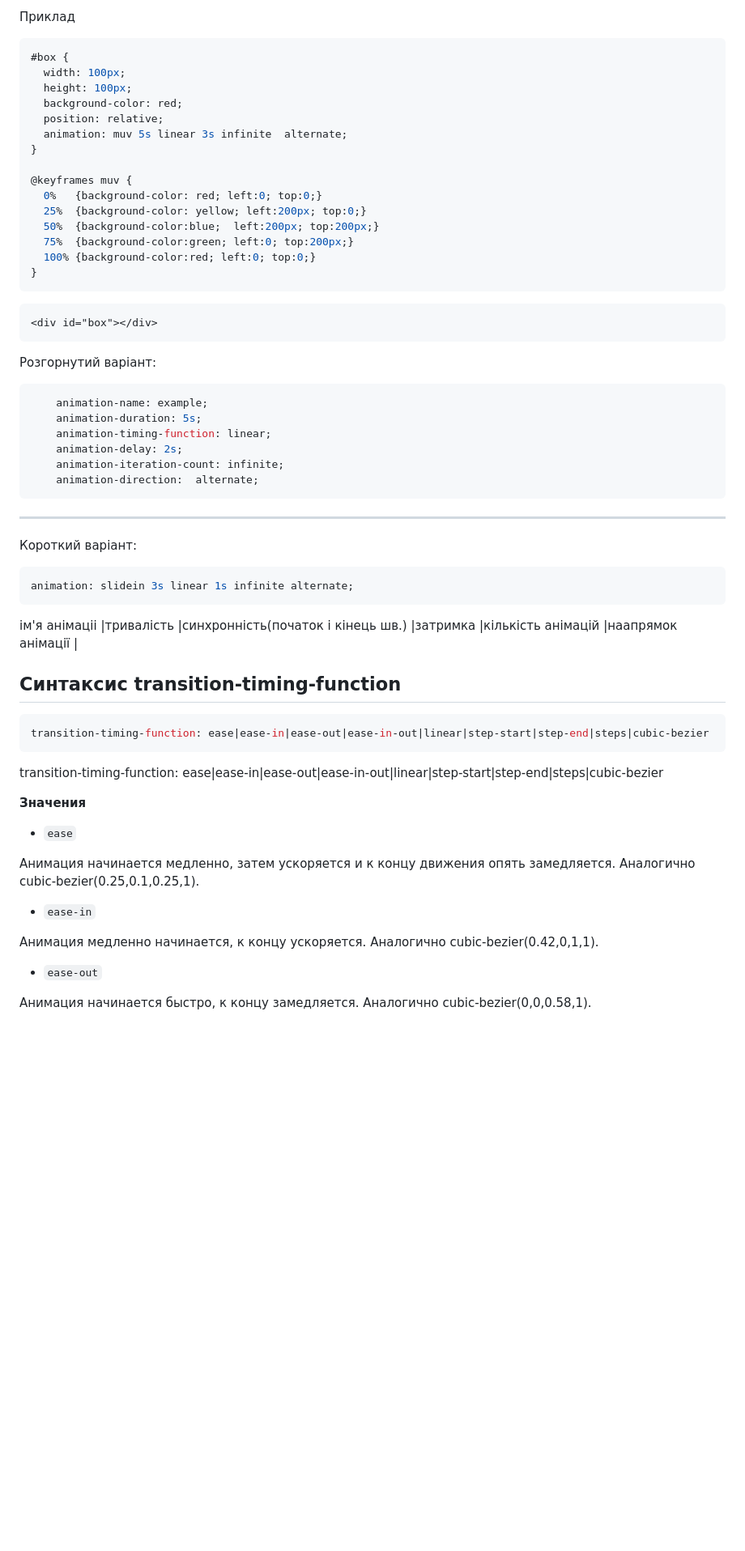
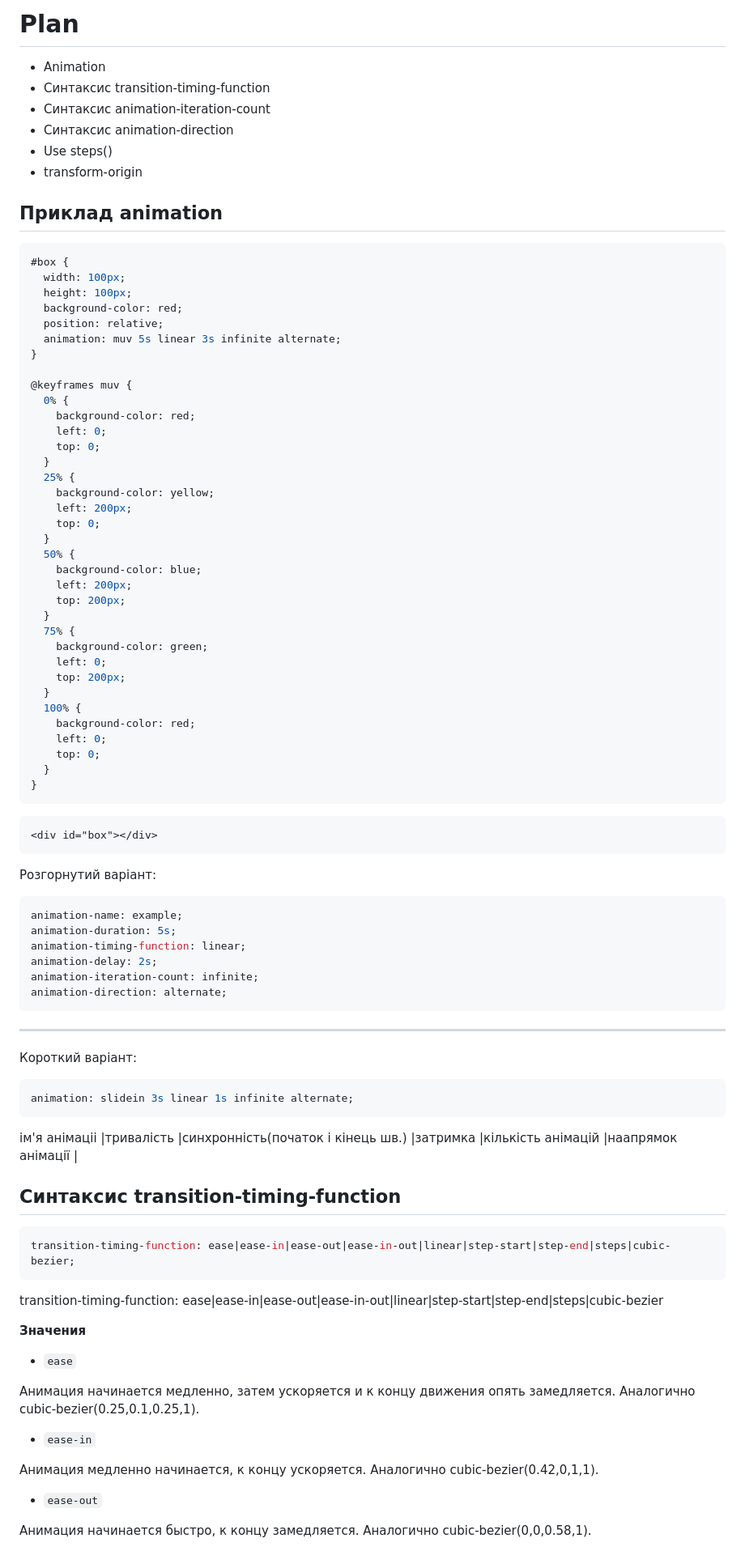
Before and after one commit to dandelionadia/docs, a Markdown page: css/animation-basis.md, the part around the change printed below. Shown: that part at 81% size. GitHub-like rendering; blank space fills up the shorter version.

````diff
--- a/css/animation-basis.md
+++ b/css/animation-basis.md
@@ -1,59 +1,96 @@
-Приклад
+# Plan
+
+- Animation
+- Синтаксис transition-timing-function
+- Синтаксис animation-iteration-count
+- Синтаксис animation-direction
+- Use steps()
+- transform-origin
+
+## Приклад animation
+
 ```css
 #box {
   width: 100px;
   height: 100px;
   background-color: red;
   position: relative;
-  animation: muv 5s linear 3s infinite  alternate;
+  animation: muv 5s linear 3s infinite alternate;
 }
 
 @keyframes muv {
-  0%   {background-color: red; left:0; top:0;}
-  25%  {background-color: yellow; left:200px; top:0;}
-  50%  {background-color:blue;  left:200px; top:200px;}
-  75%  {background-color:green; left:0; top:200px;}
-  100% {background-color:red; left:0; top:0;}
+  0% {
+    background-color: red;
+    left: 0;
+    top: 0;
+  }
+  25% {
+    background-color: yellow;
+    left: 200px;
+    top: 0;
+  }
+  50% {
+    background-color: blue;
+    left: 200px;
+    top: 200px;
+  }
+  75% {
+    background-color: green;
+    left: 0;
+    top: 200px;
+  }
+  100% {
+    background-color: red;
+    left: 0;
+    top: 0;
+  }
 }
 ```
+
 ```html
 <div id="box"></div>
 ```
 
 Розгорнутий варіант:
+
 ```css
-    animation-name: example;
-    animation-duration: 5s;
-    animation-timing-function: linear;
-    animation-delay: 2s;
-    animation-iteration-count: infinite;
-    animation-direction:  alternate;
- ```
+animation-name: example;
+animation-duration: 5s;
+animation-timing-function: linear;
+animation-delay: 2s;
+animation-iteration-count: infinite;
+animation-direction: alternate;
+```
+
 ---
+
 Короткий варіант:
+
 ```css
 animation: slidein 3s linear 1s infinite alternate;
 ```
+
 ім'я анімаціі |тривалість |синхронність(початок і кінець шв.) |затримка |кількість анімацій |наапрямок анімації |
 
 ## Синтаксис transition-timing-function
+
 ```css
-transition-timing-function: ease|ease-in|ease-out|ease-in-out|linear|step-start|step-end|steps|cubic-bezier
+transition-timing-function: ease|ease-in|ease-out|ease-in-out|linear|step-start|step-end|steps|cubic-bezier;
 ```
 
 transition-timing-function: ease|ease-in|ease-out|ease-in-out|linear|step-start|step-end|steps|cubic-bezier
 
 **Значения**
 
-* `ease`
+- `ease`
 
 Анимация начинается медленно, затем ускоряется и к концу движения опять замедляется. Аналогично cubic-bezier(0.25,0.1,0.25,1).
 
-* `ease-in`
+- `ease-in`
 
 Анимация медленно начинается, к концу ускоряется. Аналогично cubic-bezier(0.42,0,1,1).
 
-* `ease-out`
+- `ease-out`
 
 Анимация начинается быстро, к концу замедляется. Аналогично cubic-bezier(0,0,0.58,1).
 
````
Also changed, not shown: other parts of css/animation-basis.md (+85 -18 lines), css/img/stepsvisual.png (added).
